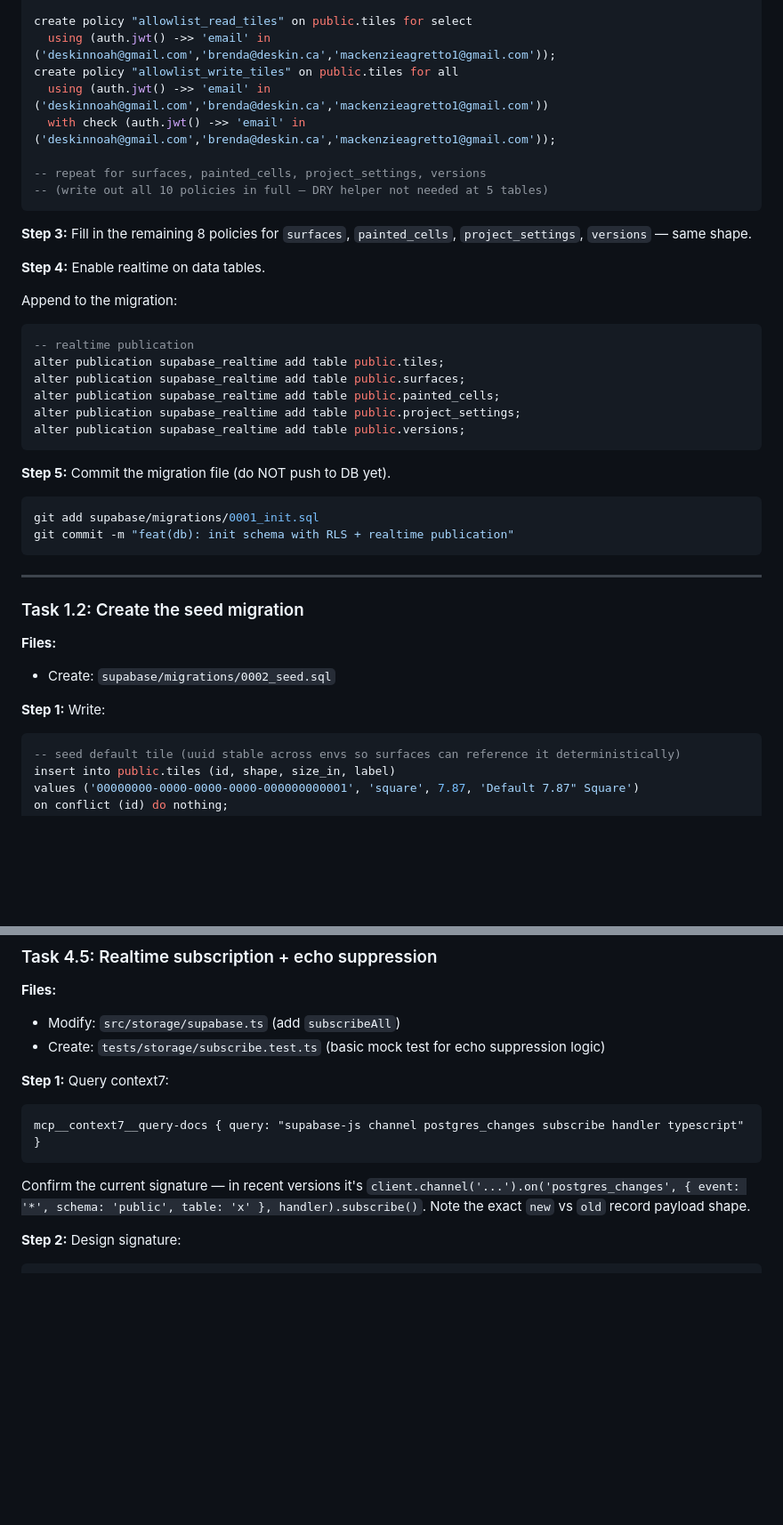
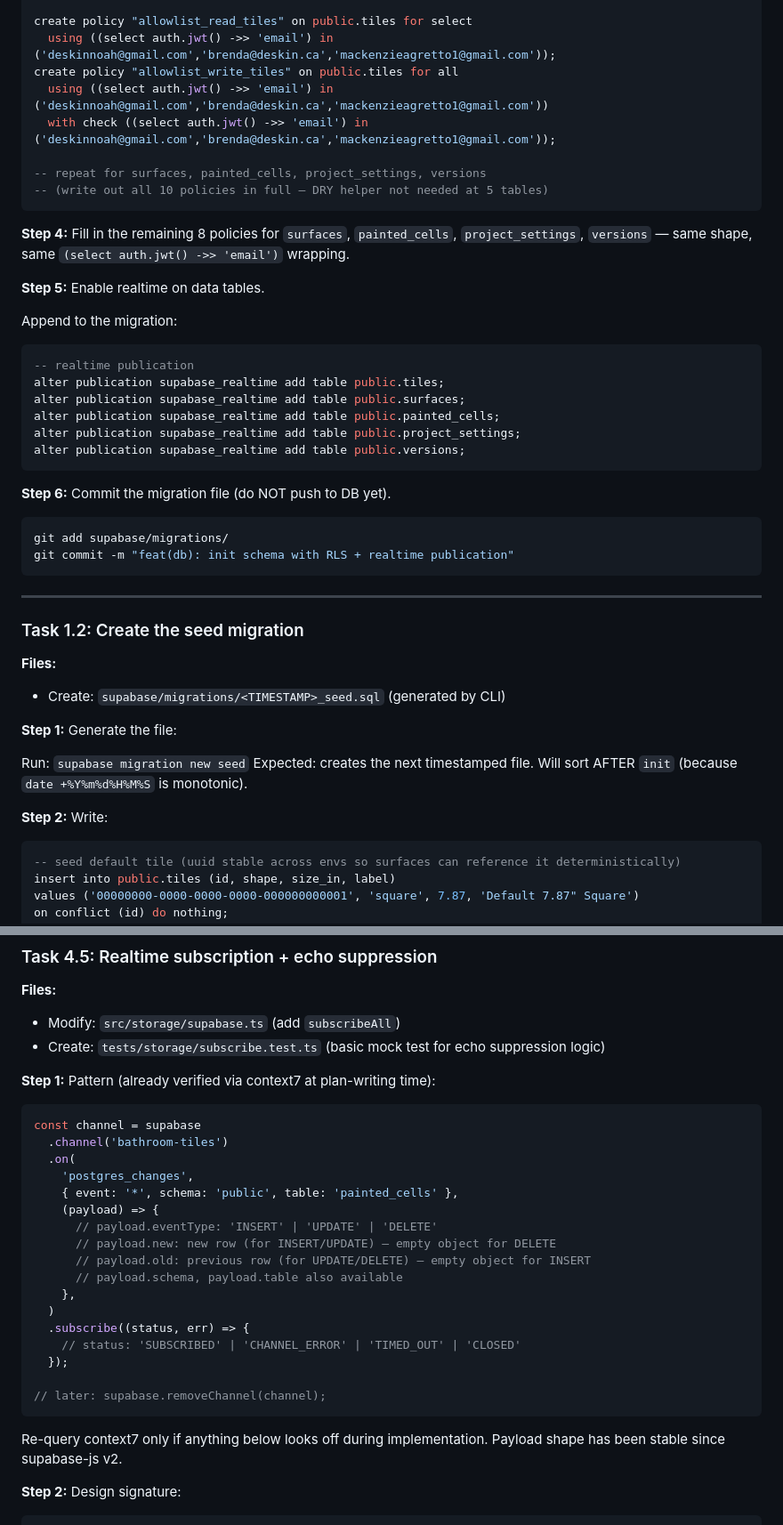
Before and after one commit to nsd97/bathroom-tiles, a Markdown page: docs/plans/2026-04-23-tile-library-and-supabase.md, 2 parts joined by grey strips. Shown at 89% size. Drawn GitHub-style; blank space fills up the shorter version.

````diff
--- a/docs/plans/2026-04-23-tile-library-and-supabase.md
+++ b/docs/plans/2026-04-23-tile-library-and-supabase.md
@@ -223,18 +244,18 @@ alter table public.project_settings enable row level security;
 alter table public.versions enable row level security;
 
 create policy "allowlist_read_tiles" on public.tiles for select
-  using (auth.jwt() ->> 'email' in ('deskinnoah@gmail.com','brenda@deskin.ca','mackenzieagretto1@gmail.com'));
+  using ((select auth.jwt() ->> 'email') in ('deskinnoah@gmail.com','brenda@deskin.ca','mackenzieagretto1@gmail.com'));
 create policy "allowlist_write_tiles" on public.tiles for all
-  using (auth.jwt() ->> 'email' in ('deskinnoah@gmail.com','brenda@deskin.ca','mackenzieagretto1@gmail.com'))
-  with check (auth.jwt() ->> 'email' in ('deskinnoah@gmail.com','brenda@deskin.ca','mackenzieagretto1@gmail.com'));
+  using ((select auth.jwt() ->> 'email') in ('deskinnoah@gmail.com','brenda@deskin.ca','mackenzieagretto1@gmail.com'))
+  with check ((select auth.jwt() ->> 'email') in ('deskinnoah@gmail.com','brenda@deskin.ca','mackenzieagretto1@gmail.com'));
 
 -- repeat for surfaces, painted_cells, project_settings, versions
 -- (write out all 10 policies in full — DRY helper not needed at 5 tables)
 ```
 
-**Step 3:** Fill in the remaining 8 policies for `surfaces`, `painted_cells`, `project_settings`, `versions` — same shape.
-
-**Step 4:** Enable realtime on data tables.
+**Step 4:** Fill in the remaining 8 policies for `surfaces`, `painted_cells`, `project_settings`, `versions` — same shape, same `(select auth.jwt() ->> 'email')` wrapping.
+
+**Step 5:** Enable realtime on data tables.
 
 Append to the migration:
 ```sql
@@ -246,9 +267,9 @@ alter publication supabase_realtime add table public.project_settings;
 alter publication supabase_realtime add table public.versions;
 ```
 
-**Step 5:** Commit the migration file (do NOT push to DB yet).
-```bash
-git add supabase/migrations/0001_init.sql
+**Step 6:** Commit the migration file (do NOT push to DB yet).
+```bash
+git add supabase/migrations/
 git commit -m "feat(db): init schema with RLS + realtime publication"
 ```
 
@@ -257,9 +278,14 @@ git commit -m "feat(db): init schema with RLS + realtime publication"
 ### Task 1.2: Create the seed migration
 
 **Files:**
-- Create: `supabase/migrations/0002_seed.sql`
-
-**Step 1:** Write:
+- Create: `supabase/migrations/<TIMESTAMP>_seed.sql` (generated by CLI)
+
+**Step 1:** Generate the file:
+
+Run: `supabase migration new seed`
+Expected: creates the next timestamped file. Will sort AFTER `init` (because `date +%Y%m%d%H%M%S` is monotonic).
+
+**Step 2:** Write:
 
 ```sql
 -- seed default tile (uuid stable across envs so surfaces can reference it deterministically)
@@ -1094,13 +1131,29 @@ git commit -m "feat(storage): add tile/surface/settings/version mutations"
 - Modify: `src/storage/supabase.ts` (add `subscribeAll`)
 - Create: `tests/storage/subscribe.test.ts` (basic mock test for echo suppression logic)
 
-**Step 1:** Query context7:
-
-```
-mcp__context7__query-docs { query: "supabase-js channel postgres_changes subscribe handler typescript" }
-```
-
-Confirm the current signature — in recent versions it's `client.channel('...').on('postgres_changes', { event: '*', schema: 'public', table: 'x' }, handler).subscribe()`. Note the exact `new` vs `old` record payload shape.
+**Step 1:** Pattern (already verified via context7 at plan-writing time):
+
+```typescript
+const channel = supabase
+  .channel('bathroom-tiles')
+  .on(
+    'postgres_changes',
+    { event: '*', schema: 'public', table: 'painted_cells' },
+    (payload) => {
+      // payload.eventType: 'INSERT' | 'UPDATE' | 'DELETE'
+      // payload.new: new row (for INSERT/UPDATE) — empty object for DELETE
+      // payload.old: previous row (for UPDATE/DELETE) — empty object for INSERT
+      // payload.schema, payload.table also available
+    },
+  )
+  .subscribe((status, err) => {
+    // status: 'SUBSCRIBED' | 'CHANNEL_ERROR' | 'TIMED_OUT' | 'CLOSED'
+  });
+
+// later: supabase.removeChannel(channel);
+```
+
+Re-query context7 only if anything below looks off during implementation. Payload shape has been stable since supabase-js v2.
 
 **Step 2:** Design signature:
 
````
Also changed, not shown: other parts of docs/plans/2026-04-23-tile-library-and-supabase.md (+70 -38 lines), docs/plans/2026-04-23-tile-library-and-supabase-design.md (+7 -7 lines).
